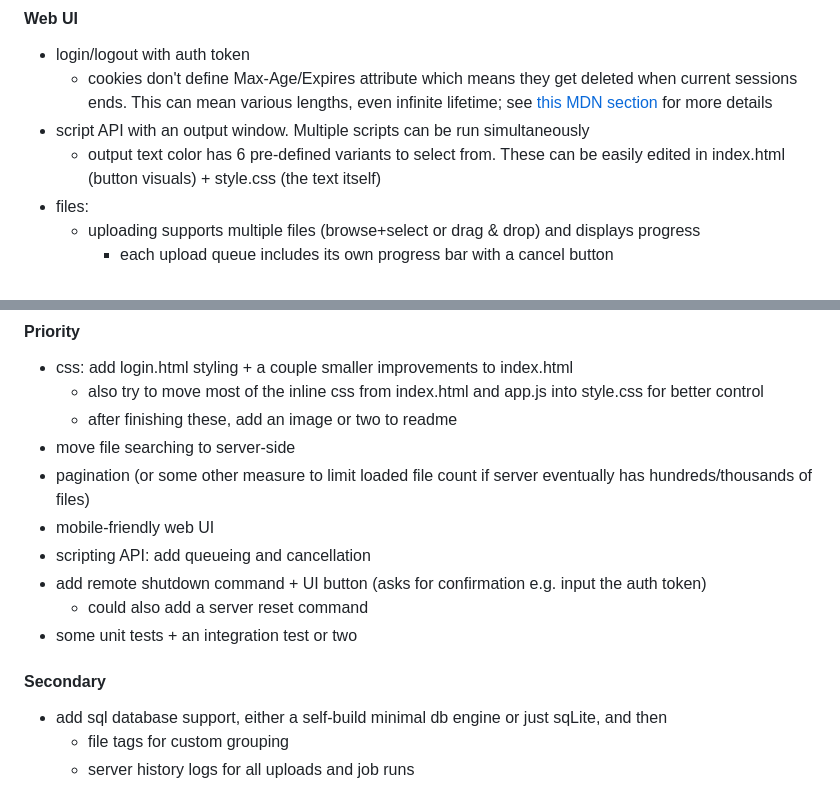
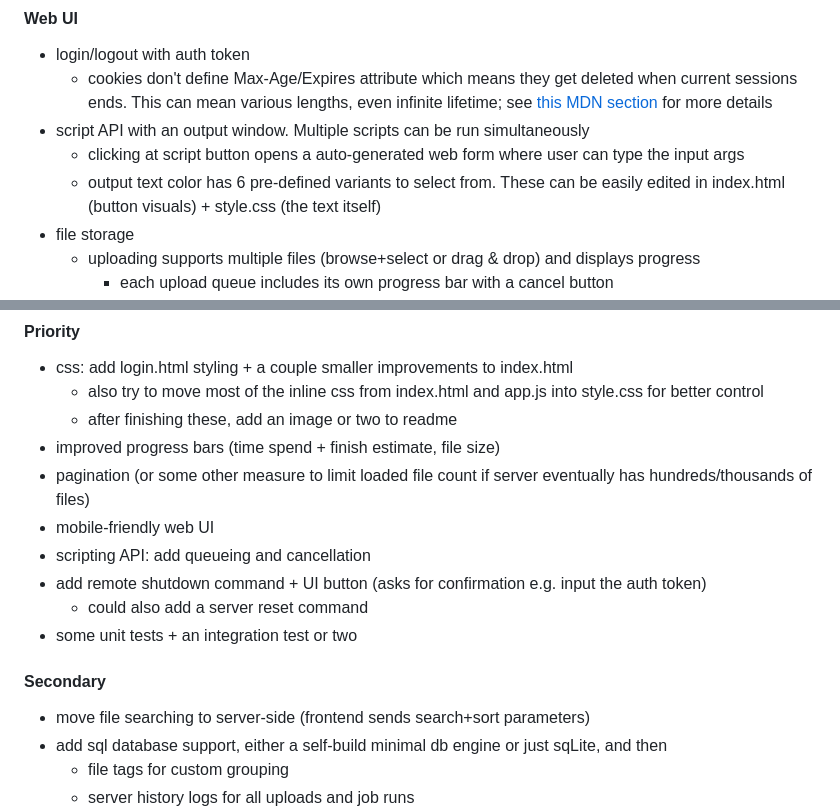
Before and after one commit to j-miet/lan-server, a Markdown page: README.md, 2 parts joined by grey strips. Rendered like a GitHub page.

```diff
--- a/README.md
+++ b/README.md
@@ -60,8 +60,9 @@ Might be missing something here, but these should cover the most important ones:
 - login/logout with auth token
     - cookies don't define Max-Age/Expires attribute which means they get deleted when current sessions ends. This can mean various lengths, even infinite lifetime; see [this MDN section](https://developer.mozilla.org/en-US/docs/Web/HTTP/Guides/Cookies#removal_defining_the_lifetime_of_a_cookie) for more details
 - script API with an output window. Multiple scripts can be run simultaneously
+    - clicking at script button opens a auto-generated web form where user can type the input args
     - output text color has 6 pre-defined variants to select from. These can be easily edited in index.html (button visuals) + style.css (the text itself)
-- files:
+- file storage
     - uploading supports multiple files (browse+select or drag & drop) and displays progress
         - each upload queue includes its own progress bar with a cancel button
     - display all uploaded server files in a list structure which auto-updates on file changes. Files include metadata such as
@@ -277,7 +278,7 @@ Things that could be added/improved:
     - also try to move most of the inline css from index.html and app.js into style.css
         for better control
     - after finishing these, add an image or two to readme
-- move file searching to server-side
+- improved progress bars (time spend + finish estimate, file size)
 - pagination (or some other measure to limit loaded file count if server eventually has hundreds/thousands of files)
 - mobile-friendly web UI
 - scripting API: add queueing and cancellation
@@ -287,6 +288,7 @@ Things that could be added/improved:
 
 #### Secondary
 
+- move file searching to server-side (frontend sends search+sort parameters)
 - add sql database support, either a self-build minimal db engine or just sqLite, and then
     - file tags for custom grouping
     - server history logs for all uploads and job runs
```
